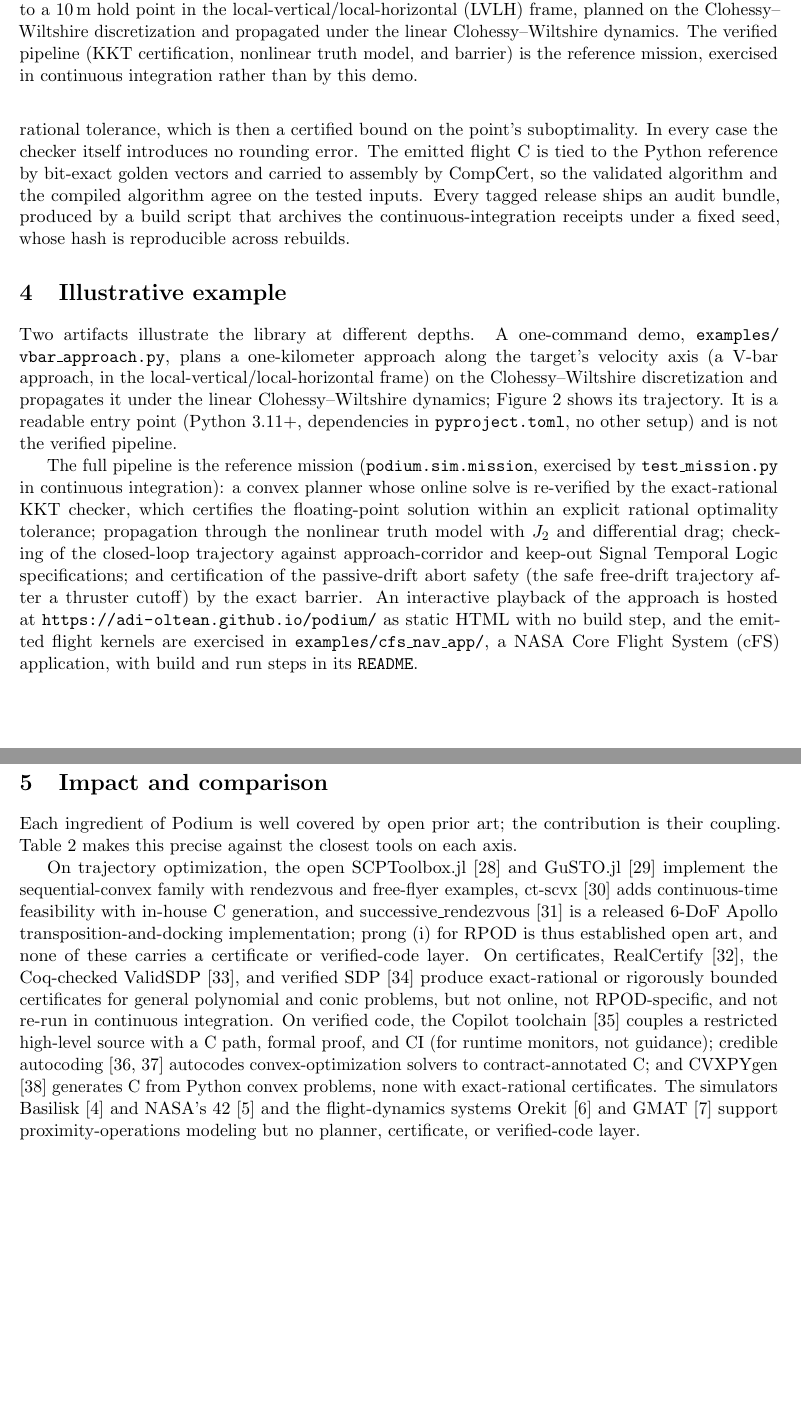
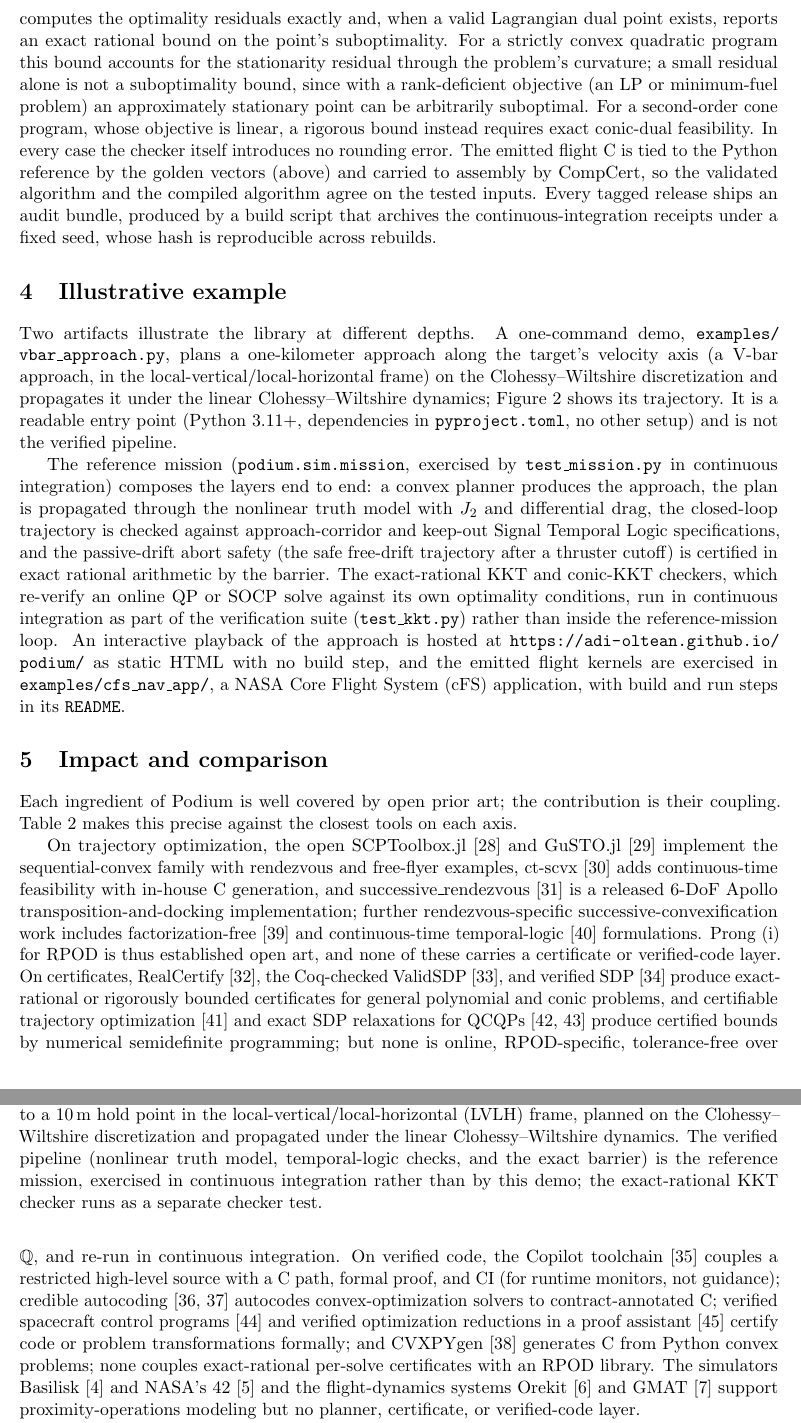
Before and after one commit to adi-oltean/podium, a LaTeX paper (docs/paper/main.tex, which reads docs/paper/references.bib): two parts of pages 4 and 5 of 8 before the commit and two parts of pages 4 and 5 of 9 after it, joined at a grey line, cut at the place of the change, the shorter picture padded with empty space. Compiled offline with pdfLaTeX.

Commit message:
Paper: correct overclaims flagged by the audit and add swept prior art
Soundness/accuracy corrections (paper now matches the fixed code):
- The reference mission re-verifies the exact BARRIER certificate; the
  exact-rational KKT/conic-KKT checkers run in CI as checker tests, not inside
  the mission loop. Section 4, Table 1, and Figure 2 corrected accordingly.
- The KKT certificate is described soundly: it gives an exact rational
  suboptimality bound when a valid dual point exists (for a strictly convex QP
  the bound accounts for the stationarity residual through curvature; a small
  residual alone is not a bound; an SOCP needs exact conic-dual feasibility).
  Abstract, motivation, Table 1, and the verification section updated.
- "Bit-exact" scoped honestly: bit-exact for scalar arithmetic and square root
  (and transcendentals in the correctly-rounded CORE-MATH mode); matrix products
  agree up to floating-point reassociation.

Prior art from the 867-paper arXiv sweep (four-model review: none defeats the
claims; all must-cite): certifiable trajectory optimization (STROM), exact SDP
relaxations for QCQPs (Kojima-Kim-Arima, Cifuentes), rendezvous-specific SCP
(Chari, Uzun-Acikmese continuous-time STL), verified spacecraft control programs
(Mokhov), and verified optimization reductions in a proof assistant (CvxLean).

Compiles, zero undefined citations.

```diff
--- a/docs/paper/main.tex
+++ b/docs/paper/main.tex
@@ -198,12 +201,18 @@ being an exact positive-semidefiniteness test together with exact feasibility;
 exact rational certificates of this kind build on a body of work in
 sum-of-squares and polynomial optimization and in verified semidefinite
 programming \cite{parrilo2003,lasserre2001,kaltofen2012,peyrl2008,davis2022}.
-The KKT check re-verifies an approximate solver output, so it computes the
-optimality residuals exactly and accepts the point when they lie within an
-explicit rational tolerance, which is then a certified bound on the point's
-suboptimality. In every case the checker itself introduces no rounding error. The emitted flight C is tied to the Python reference by
-bit-exact golden vectors and carried to assembly by CompCert, so the validated
-algorithm and the compiled algorithm agree on the tested inputs. Every tagged
+The KKT check re-verifies an approximate solver's output: it computes the
+optimality residuals exactly and, when a valid Lagrangian dual point exists,
+reports an exact rational bound on the point's suboptimality. For a strictly
+convex quadratic program this bound accounts for the stationarity residual
+through the problem's curvature; a small residual alone is not a suboptimality
+bound, since with a rank-deficient objective (an LP or minimum-fuel problem) an
+approximately stationary point can be arbitrarily suboptimal. For a second-order
+cone program, whose objective is linear, a rigorous bound instead requires exact
+conic-dual feasibility. In every case the checker itself introduces no rounding
+error. The emitted flight C is tied to the Python reference by the golden vectors
+(above) and carried to assembly by CompCert, so the validated algorithm and the
+compiled algorithm agree on the tested inputs. Every tagged
 release ships an audit bundle, produced by a build script that archives the
 continuous-integration receipts under a fixed seed, whose hash is reproducible
 across rebuilds.
@@ -218,15 +227,17 @@ linear Clohessy--Wiltshire dynamics; Figure~\ref{fig:vbar} shows its trajectory.
 It is a readable entry point (Python 3.11+, dependencies in
 \texttt{pyproject.toml}, no other setup) and is not the verified pipeline.
 
-The full pipeline is the reference mission (\texttt{podium.sim.mission},
-exercised by \texttt{test\_mission.py} in continuous integration): a convex
-planner whose online solve is re-verified by the exact-rational KKT checker,
-which certifies the floating-point solution within an explicit rational
-optimality tolerance; propagation through the nonlinear truth model with $J_2$
-and differential drag; checking of the closed-loop trajectory against
-approach-corridor and keep-out Signal Temporal Logic specifications; and
-certification of the passive-drift abort safety (the safe free-drift trajectory
-after a thruster cutoff) by the exact barrier. An interactive playback of the
+The reference mission (\texttt{podium.sim.mission}, exercised by
+\texttt{test\_mission.py} in continuous integration) composes the layers end to
+end: a convex planner produces the approach, the plan is propagated through the
+nonlinear truth model with $J_2$ and differential drag, the closed-loop
+trajectory is checked against approach-corridor and keep-out Signal Temporal
+Logic specifications, and the passive-drift abort safety (the safe free-drift
+trajectory after a thruster cutoff) is certified in exact rational arithmetic by
+the barrier. The exact-rational KKT and conic-KKT checkers, which re-verify an
+online QP or SOCP solve against its own optimality conditions, run in continuous
+integration as part of the verification suite (\texttt{test\_kkt.py}) rather than
+inside the reference-mission loop. An interactive playback of the
 approach is hosted at \url{https://adi-oltean.github.io/podium/} as static HTML
 with no build step, and the emitted flight kernels are exercised in
 \texttt{examples/cfs\_nav\_app/}, a NASA Core Flight System (cFS) application,
@@ -238,9 +249,10 @@ with build and run steps in its \texttt{README}.
 \caption{Trajectory of the \texttt{vbar\_approach.py} demo: a one-kilometer V-bar
 glideslope approach to a 10\,m hold point in the local-vertical/local-horizontal
 (LVLH) frame, planned on the Clohessy--Wiltshire discretization and propagated
-under the linear Clohessy--Wiltshire dynamics. The verified pipeline (KKT
-certification, nonlinear truth model, and barrier) is the reference mission,
-exercised in continuous integration rather than by this demo.}
+under the linear Clohessy--Wiltshire dynamics. The verified pipeline (nonlinear
+truth model, temporal-logic checks, and the exact barrier) is the reference
+mission, exercised in continuous integration rather than by this demo; the
+exact-rational KKT checker runs as a separate checker test.}
 \label{fig:vbar}
 \end{figure}
 
@@ -284,17 +296,25 @@ GuSTO.jl \cite{gusto2019} implement the sequential-convex family with
 rendezvous and free-flyer examples, ct-scvx \cite{elango2025} adds continuous-time
 feasibility with in-house C generation, and successive\_rendezvous
 \cite{successive_rendezvous2020} is a released 6-DoF Apollo transposition-and-docking
-implementation; prong (i) for RPOD is thus established open art, and none of these
-carries a certificate or verified-code layer. On certificates, RealCertify
-\cite{magron2018}, the Coq-checked ValidSDP \cite{validsdp}, and verified SDP
-\cite{jansson2009} produce exact-rational or rigorously bounded certificates for
-general polynomial and conic problems, but not online, not RPOD-specific, and not
-re-run in continuous integration. On verified code, the Copilot toolchain
-\cite{copilot2023} couples a restricted high-level source with a C path, formal
-proof, and CI (for runtime monitors, not guidance); credible autocoding
-\cite{feron2013,cohen2020} autocodes convex-optimization solvers to
-contract-annotated C; and CVXPYgen \cite{cvxpygen2022} generates C from Python
-convex problems, none with exact-rational certificates. The simulators Basilisk
+implementation; further rendezvous-specific successive-convexification work
+includes factorization-free \cite{chari2024} and continuous-time
+temporal-logic \cite{uzun2026} formulations. Prong (i) for RPOD is thus
+established open art, and none of these carries a certificate or verified-code
+layer. On certificates, RealCertify \cite{magron2018}, the Coq-checked ValidSDP
+\cite{validsdp}, and verified SDP \cite{jansson2009} produce exact-rational or
+rigorously bounded certificates for general polynomial and conic problems, and
+certifiable trajectory optimization \cite{strom2024} and exact SDP relaxations
+for QCQPs \cite{kojima2026,cifuentes2022} produce certified bounds by numerical
+semidefinite programming; but none is online, RPOD-specific, tolerance-free over
+$\Q$, and re-run in continuous integration. On verified code, the Copilot
+toolchain \cite{copilot2023} couples a restricted high-level source with a C
+path, formal proof, and CI (for runtime monitors, not guidance); credible
+autocoding \cite{feron2013,cohen2020} autocodes convex-optimization solvers to
+contract-annotated C; verified spacecraft control programs \cite{mokhov2018} and
+verified optimization reductions in a proof assistant \cite{cvxlean2024} certify
+code or problem transformations formally; and CVXPYgen \cite{cvxpygen2022}
+generates C from Python convex problems; none couples exact-rational per-solve
+certificates with an RPOD library. The simulators Basilisk
 \cite{basilisk2020} and NASA's 42 \cite{nasa42} and the flight-dynamics systems
 Orekit \cite{orekit2010} and GMAT \cite{gmat2020} support proximity-operations
 modeling but no planner, certificate, or verified-code layer.
--- a/docs/paper/references.bib
+++ b/docs/paper/references.bib
@@ -253,0 +257 @@
+  title        = {Fast and Certifiable Trajectory Optimization},
@@ -253,0 +265 @@
+                  Sparse {QCQPs}},
@@ -253,0 +298 @@
+                  Specifications},
```
Also changed, not shown: docs/paper/podium-paper.pdf, docs/paper/main.tex (29 more changed lines), docs/paper/references.bib (55 more changed lines).
